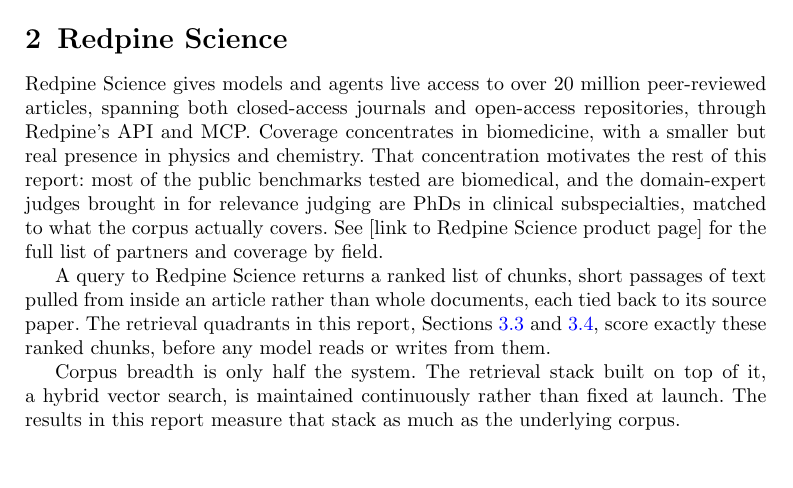
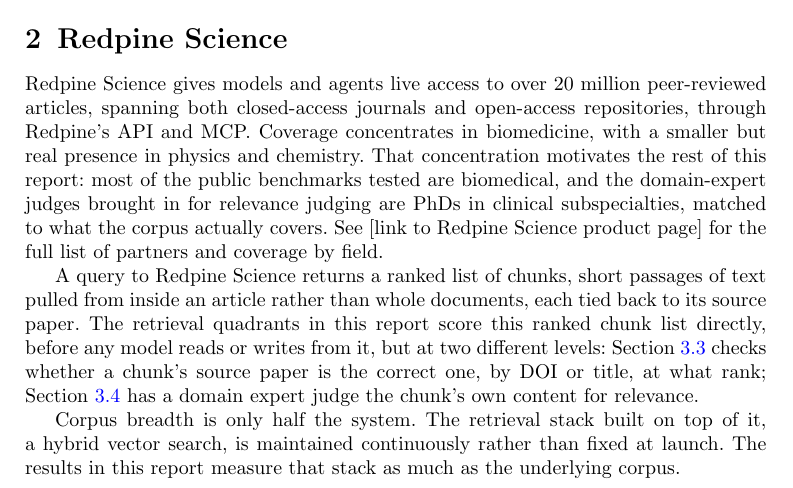
Before and after one commit to leonoravesterbacka/Redpine-Science, a LaTeX paper (main.tex): part of page 2 of 13, cut so that both start at the same text, the shorter picture padded with empty space. Compiled offline with pdfLaTeX.

Commit message:
docs: spell out the document-level vs chunk-content-level distinction between quadrants 3 and 4

```diff
--- a/main.tex
+++ b/main.tex
@@ -120,9 +120,11 @@
 
 A query to Redpine Science returns a ranked list of chunks, short passages of text
 pulled from inside an article rather than whole documents, each tied back to its
-source paper. The retrieval quadrants in this report, Sections
-\ref{sec:method-quadrant-three} and \ref{sec:method-quadrant-four}, score exactly
-these ranked chunks, before any model reads or writes from them.
+source paper. The retrieval quadrants in this report score this ranked chunk list
+directly, before any model reads or writes from it, but at two different levels:
+Section~\ref{sec:method-quadrant-three} checks whether a chunk's source paper is
+the correct one, by DOI or title, at what rank; Section~\ref{sec:method-quadrant-four}
+has a domain expert judge the chunk's own content for relevance.
 
 Corpus breadth is only half the system. The retrieval stack built on top of it, a
 hybrid vector search, is maintained continuously rather than fixed at launch. The
```
